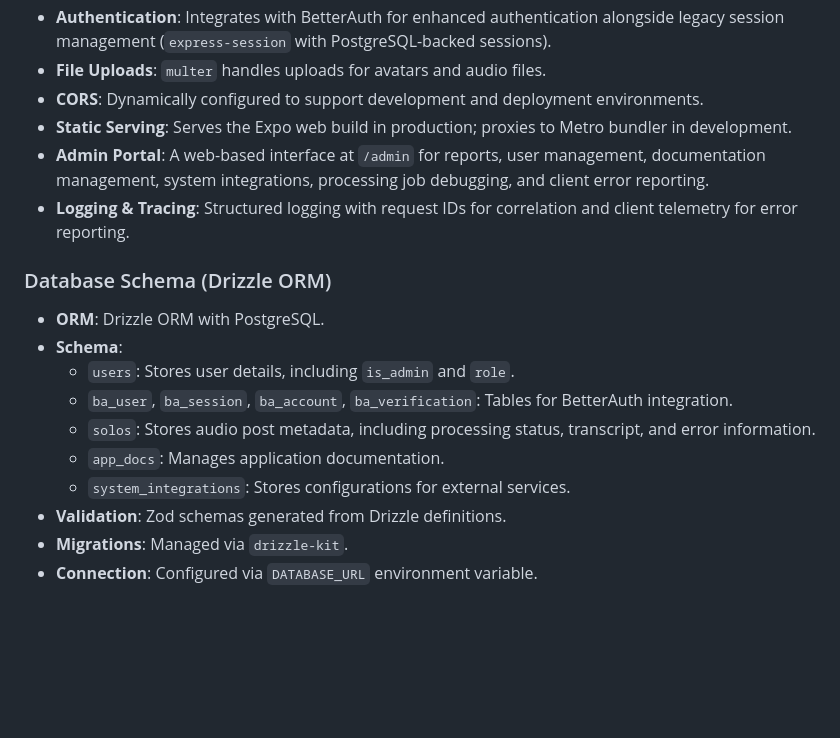
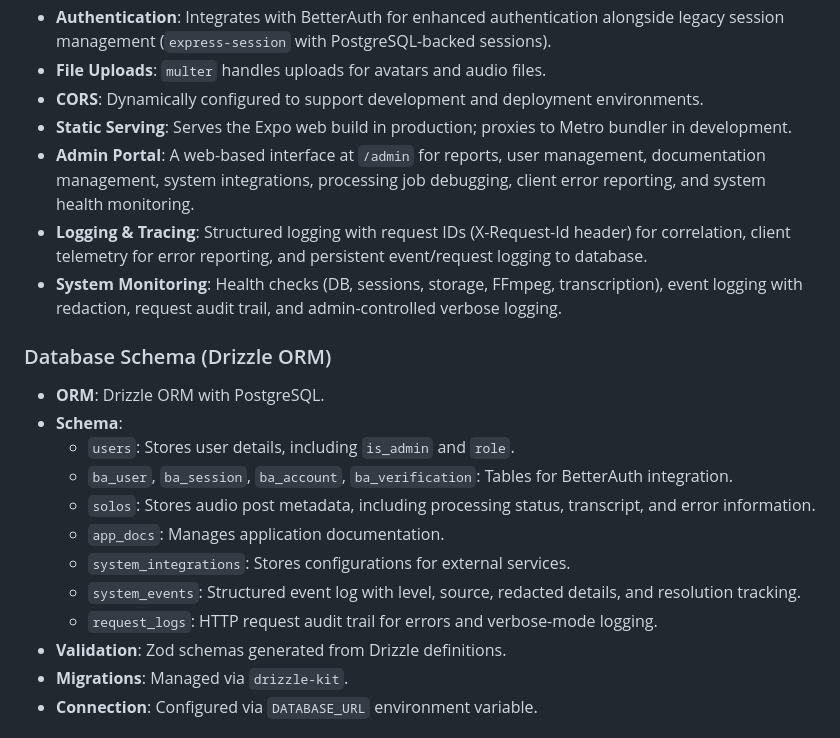
Before and after one commit to Go-Digital-Alchemy-Repos/Solo, a Markdown page: replit.md, the part around the change. GitHub-like rendering; blank space fills up the shorter version.

```diff
--- a/replit.md
+++ b/replit.md
@@ -28,8 +28,9 @@ Preferred communication style: Simple, everyday language.
 - **File Uploads**: `multer` handles uploads for avatars and audio files.
 - **CORS**: Dynamically configured to support development and deployment environments.
 - **Static Serving**: Serves the Expo web build in production; proxies to Metro bundler in development.
-- **Admin Portal**: A web-based interface at `/admin` for reports, user management, documentation management, system integrations, processing job debugging, and client error reporting.
-- **Logging & Tracing**: Structured logging with request IDs for correlation and client telemetry for error reporting.
+- **Admin Portal**: A web-based interface at `/admin` for reports, user management, documentation management, system integrations, processing job debugging, client error reporting, and system health monitoring.
+- **Logging & Tracing**: Structured logging with request IDs (X-Request-Id header) for correlation, client telemetry for error reporting, and persistent event/request logging to database.
+- **System Monitoring**: Health checks (DB, sessions, storage, FFmpeg, transcription), event logging with redaction, request audit trail, and admin-controlled verbose logging.
 
 ### Database Schema (Drizzle ORM)
 - **ORM**: Drizzle ORM with PostgreSQL.
@@ -39,6 +40,8 @@ Preferred communication style: Simple, everyday language.
     - `solos`: Stores audio post metadata, including processing status, transcript, and error information.
     - `app_docs`: Manages application documentation.
     - `system_integrations`: Stores configurations for external services.
+    - `system_events`: Structured event log with level, source, redacted details, and resolution tracking.
+    - `request_logs`: HTTP request audit trail for errors and verbose-mode logging.
 - **Validation**: Zod schemas generated from Drizzle definitions.
 - **Migrations**: Managed via `drizzle-kit`.
 - **Connection**: Configured via `DATABASE_URL` environment variable.
```
Also changed, not shown: docs/04-API/SYSTEM_STATUS_ENDPOINTS.md (added, +169 -0 lines), docs/12-OPERATIONS/SYSTEM_STATUS.md (added, +111 -0 lines).
